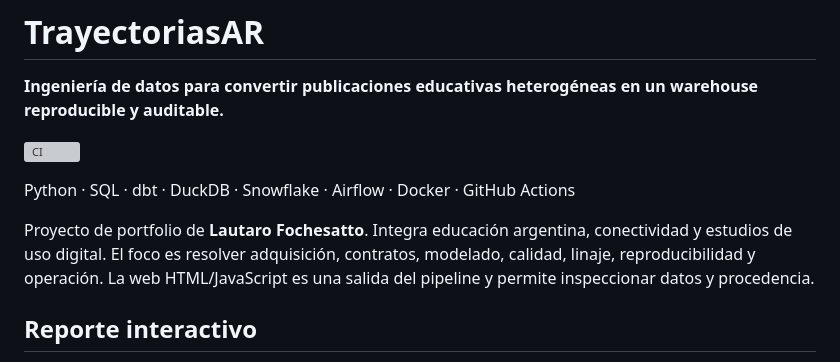
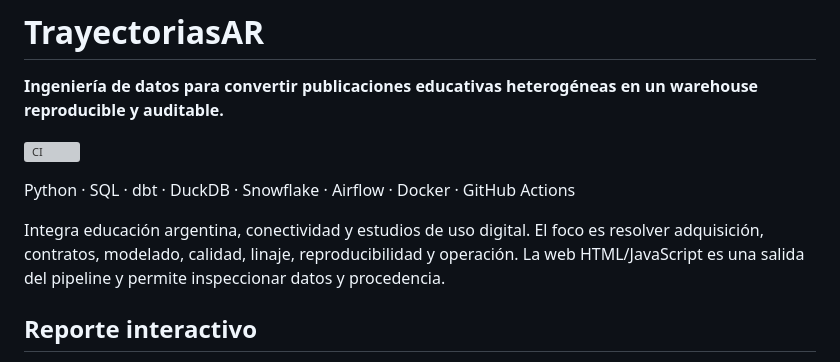
Before and after one commit to LautaroFoche/trayectorias-ar, a Markdown page: README.md, the part around the change. Rendered like a GitHub page; grey boxes are pictures that could not be loaded.

Commit message:
Update project description in README.md
Removed the name from the project description for brevity.

```diff
--- a/README.md
+++ b/README.md
@@ -6,7 +6,7 @@
 
 Python · SQL · dbt · DuckDB · Snowflake · Airflow · Docker · GitHub Actions
 
-Proyecto de portfolio de **Lautaro Fochesatto**. Integra educación argentina, conectividad y estudios de uso digital. El foco es resolver adquisición, contratos, modelado, calidad, linaje, reproducibilidad y operación. La web HTML/JavaScript es una salida del pipeline y permite inspeccionar datos y procedencia.
+Integra educación argentina, conectividad y estudios de uso digital. El foco es resolver adquisición, contratos, modelado, calidad, linaje, reproducibilidad y operación. La web HTML/JavaScript es una salida del pipeline y permite inspeccionar datos y procedencia.
 
 ## Reporte interactivo
 
```
